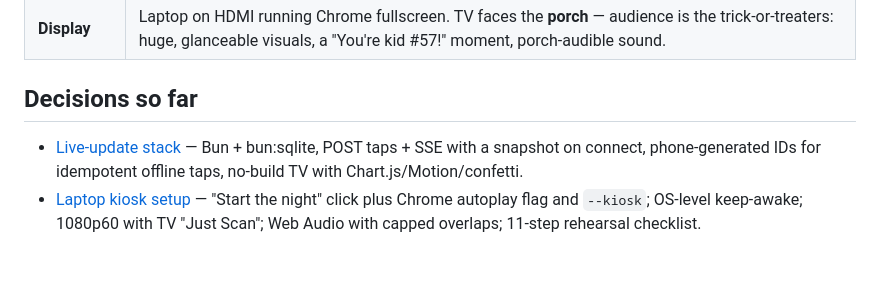
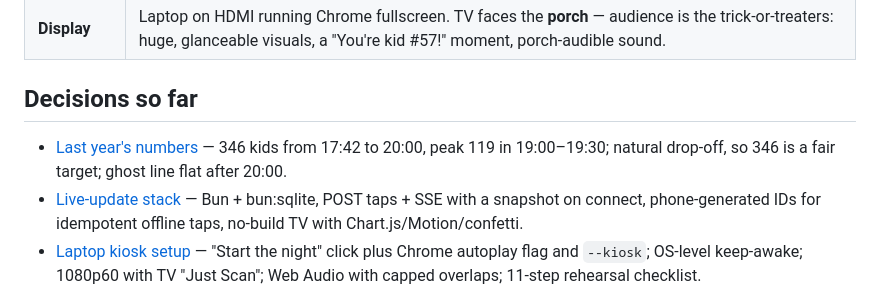
Before and after one commit to selfhosters-cc/count-dracula, a Markdown page: .scratch/halloween-tracker/map.md, the part around the change. Drawn GitHub-style; blank space fills up the shorter version.

Commit message:
Resolve Last year's numbers ticket
Co-Authored-By: Claude Opus 5.5 <noreply@anthropic.com>

```diff
--- a/.scratch/halloween-tracker/map.md
+++ b/.scratch/halloween-tracker/map.md
@@ -30,6 +30,7 @@ A build-ready v1 spec for a Halloween trick-or-treater tracker: door phones tap
 
 <!-- one line per closed ticket: [title](issues/NN-slug.md) — gist -->
 
+- [Last year's numbers](issues/01-last-years-numbers.md) — 346 kids from 17:42 to 20:00, peak 119 in 19:00–19:30; natural drop-off, so 346 is a fair target; ghost line flat after 20:00.
 - [Live-update stack](issues/02-live-update-stack.md) — Bun + bun:sqlite, POST taps + SSE with a snapshot on connect, phone-generated IDs for idempotent offline taps, no-build TV with Chart.js/Motion/confetti.
 - [Laptop kiosk setup](issues/03-laptop-kiosk-setup.md) — "Start the night" click plus Chrome autoplay flag and `--kiosk`; OS-level keep-awake; 1080p60 with TV "Just Scan"; Web Audio with capped overlaps; 11-step rehearsal checklist.
 
```
Also changed, not shown: 2 other files.
